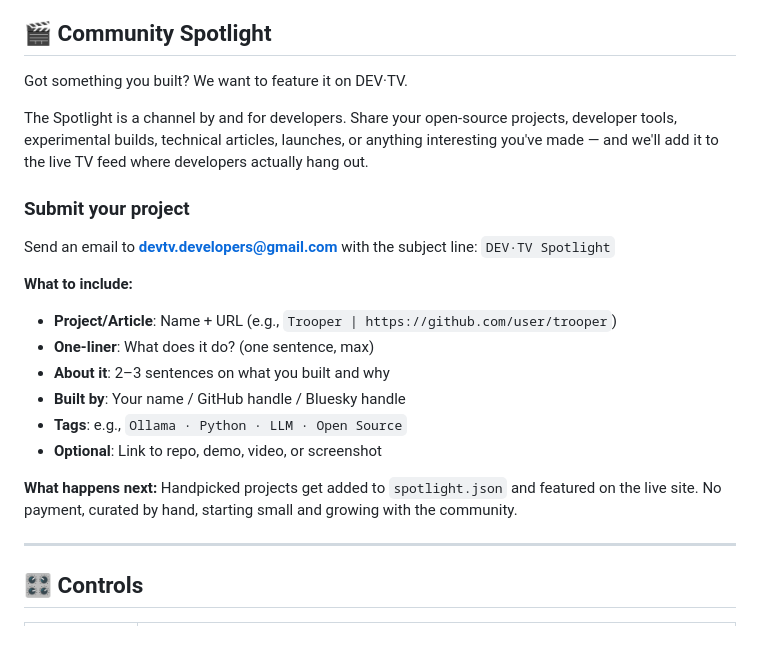
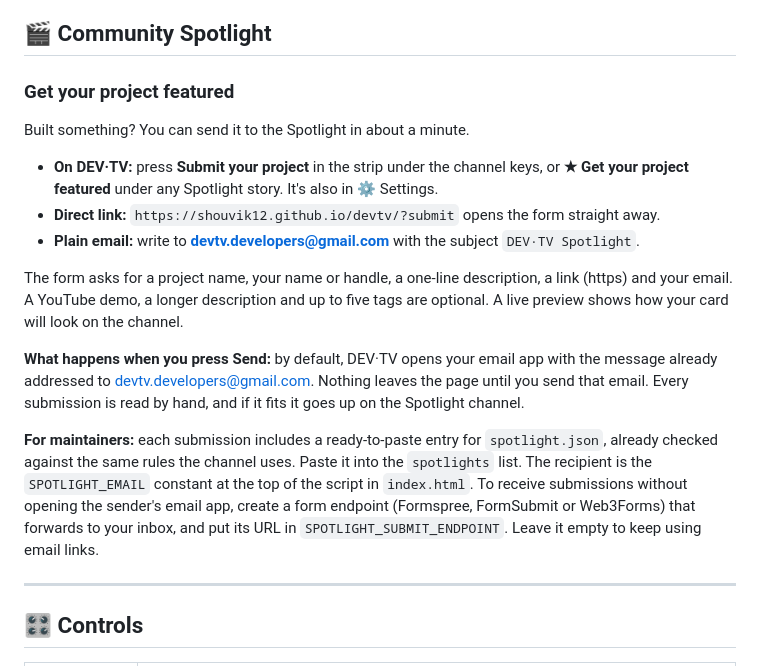
Before and after one commit to shouvik12/devtv, a Markdown page: README.md, the part around the change. GitHub-like rendering; blank space fills up the shorter version.

```diff
--- a/README.md
+++ b/README.md
@@ -108,24 +108,19 @@ _Real capture of the reader opening a GitHub README. It happened to hit a live r
 
 ## 🎬 Community Spotlight
 
-Got something you built? We want to feature it on DEV·TV.
+### Get your project featured
 
-The Spotlight is a channel by and for developers. Share your open-source projects, developer tools, experimental builds, technical articles, launches, or anything interesting you've made — and we'll add it to the live TV feed where developers actually hang out.
+Built something? You can send it to the Spotlight in about a minute.
 
-### Submit your project
+- **On DEV·TV:** press **Submit your project** in the strip under the channel keys, or **★ Get your project featured** under any Spotlight story. It's also in ⚙ Settings.
+- **Direct link:** `https://shouvik12.github.io/devtv/?submit` opens the form straight away.
+- **Plain email:** write to **devtv.developers@gmail.com** with the subject `DEV·TV Spotlight`.
 
-Send an email to **[devtv.developers@gmail.com](mailto:devtv.developers@gmail.com)** with the subject line: `DEV·TV Spotlight`
+The form asks for a project name, your name or handle, a one-line description, a link (https) and your email. A YouTube demo, a longer description and up to five tags are optional. A live preview shows how your card will look on the channel.
 
-**What to include:**
+**What happens when you press Send:** by default, DEV·TV opens your email app with the message already addressed to devtv.developers@gmail.com. Nothing leaves the page until you send that email. Every submission is read by hand, and if it fits it goes up on the Spotlight channel.
 
-- **Project/Article**: Name + URL (e.g., `Trooper | https://github.com/user/trooper`)
-- **One-liner**: What does it do? (one sentence, max)
-- **About it**: 2–3 sentences on what you built and why
-- **Built by**: Your name / GitHub handle / Bluesky handle
-- **Tags**: e.g., `Ollama · Python · LLM · Open Source`
-- **Optional**: Link to repo, demo, video, or screenshot
-
-**What happens next:** Handpicked projects get added to `spotlight.json` and featured on the live site. No payment, curated by hand, starting small and growing with the community.
+**For maintainers:** each submission includes a ready-to-paste entry for `spotlight.json`, already checked against the same rules the channel uses. Paste it into the `spotlights` list. The recipient is the `SPOTLIGHT_EMAIL` constant at the top of the script in `index.html`. To receive submissions without opening the sender's email app, create a form endpoint (Formspree, FormSubmit or Web3Forms) that forwards to your inbox, and put its URL in `SPOTLIGHT_SUBMIT_ENDPOINT`. Leave it empty to keep using email links.
 
 ---
 
```
